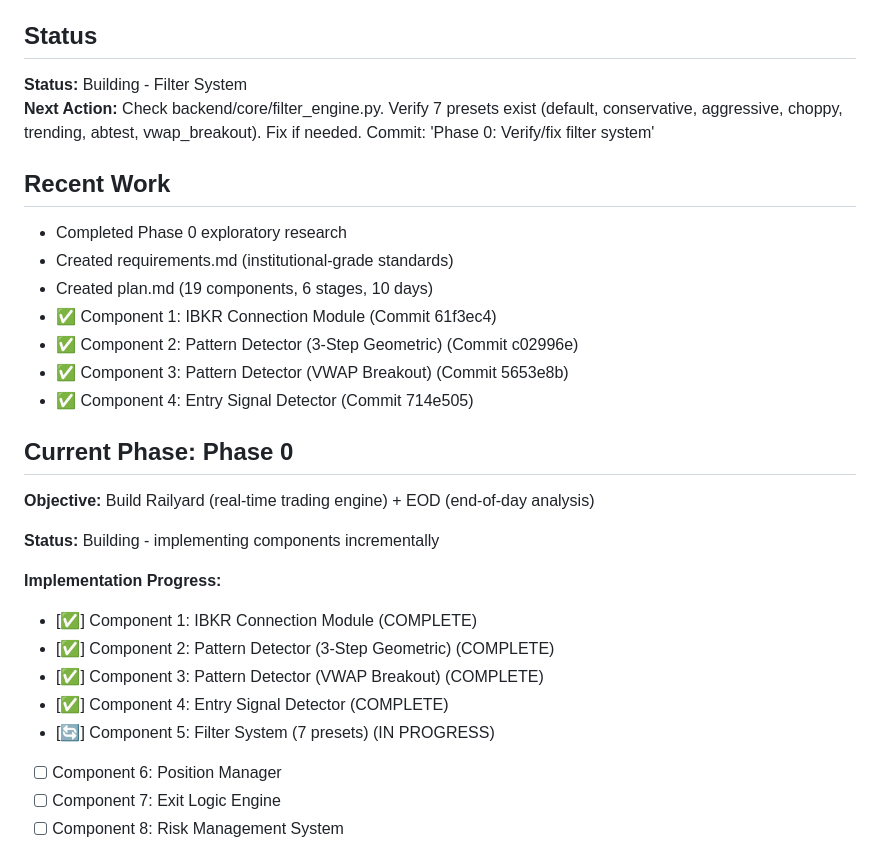
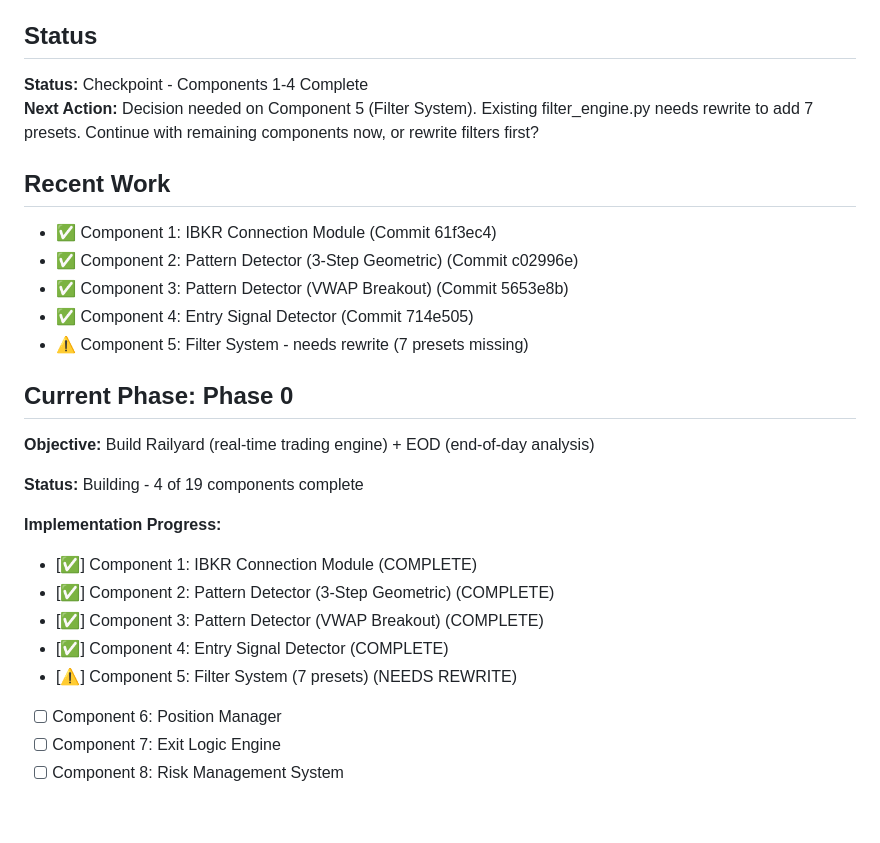
Before and after one commit to fromnineteen80/LRBF, a Markdown page: docs/project/project_state.md, the part around the change printed below. Drawn GitHub-style; blank space fills up the shorter version.

```diff
--- a/docs/project/project_state.md
+++ b/docs/project/project_state.md
@@ -4,30 +4,28 @@
 **Current Phase:** Phase 0 - Railyard + EOD Backend
 
 ## Status
-**Status:** Building - Filter System
-**Next Action:** Check backend/core/filter_engine.py. Verify 7 presets exist (default, conservative, aggressive, choppy, trending, abtest, vwap_breakout). Fix if needed. Commit: 'Phase 0: Verify/fix filter system'
+**Status:** Checkpoint - Components 1-4 Complete
+**Next Action:** Decision needed on Component 5 (Filter System). Existing filter_engine.py needs rewrite to add 7 presets. Continue with remaining components now, or rewrite filters first?
 
 ## Recent Work
-- Completed Phase 0 exploratory research
-- Created requirements.md (institutional-grade standards)
-- Created plan.md (19 components, 6 stages, 10 days)
 - ✅ Component 1: IBKR Connection Module (Commit 61f3ec4)
 - ✅ Component 2: Pattern Detector (3-Step Geometric) (Commit c02996e)
 - ✅ Component 3: Pattern Detector (VWAP Breakout) (Commit 5653e8b)
 - ✅ Component 4: Entry Signal Detector (Commit 714e505)
+- ⚠️ Component 5: Filter System - needs rewrite (7 presets missing)
 
 ## Current Phase: Phase 0
 
 **Objective:** Build Railyard (real-time trading engine) + EOD (end-of-day analysis)
 
-**Status:** Building - implementing components incrementally
+**Status:** Building - 4 of 19 components complete
 
 **Implementation Progress:**
 - [✅] Component 1: IBKR Connection Module (COMPLETE)
 - [✅] Component 2: Pattern Detector (3-Step Geometric) (COMPLETE)
 - [✅] Component 3: Pattern Detector (VWAP Breakout) (COMPLETE)
 - [✅] Component 4: Entry Signal Detector (COMPLETE)
-- [🔄] Component 5: Filter System (7 presets) (IN PROGRESS)
+- [⚠️] Component 5: Filter System (7 presets) (NEEDS REWRITE)
 - [ ] Component 6: Position Manager
 - [ ] Component 7: Exit Logic Engine
 - [ ] Component 8: Risk Management System
```
Also changed, not shown: other parts of docs/project/project_state.md (+37 -31 lines).
